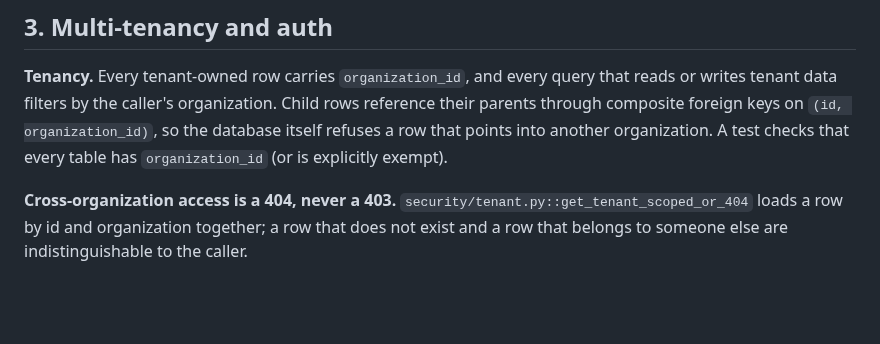
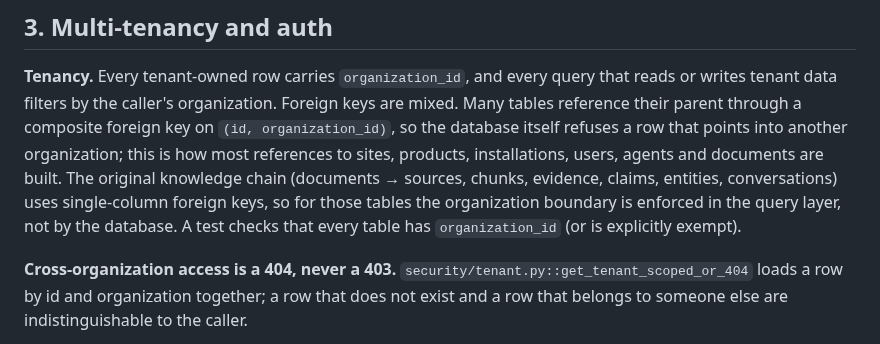
Before and after one commit to hamedbiglari/AI-Operating-Layer, a Markdown page: docs/ARCHITECTURE.md, the part around the change. GitHub-like rendering; blank space fills up the shorter version.

Commit message:
docs: correct the tenancy foreign-key claim in ARCHITECTURE.md
- The original sentence claimed all child rows use composite FKs on
  (id, organization_id). The knowledge chain (documents->sources,
  document_chunks, evidence, claims, claim_evidence, entities,
  conversations) actually uses single-column FKs, so those tables
  enforce organization only at the query layer.
- This is a documentation accuracy fix, not a code change.

Docs commit; anchor does not move.

Co-Authored-By: Claude Opus 5.5 <noreply@anthropic.com>

```diff
--- a/docs/ARCHITECTURE.md
+++ b/docs/ARCHITECTURE.md
@@ -59,8 +59,12 @@ Four components:
 ## 3. Multi-tenancy and auth
 
 **Tenancy.** Every tenant-owned row carries `organization_id`, and every query that reads or writes tenant data
-filters by the caller's organization. Child rows reference their parents through composite foreign keys on
-`(id, organization_id)`, so the database itself refuses a row that points into another organization. A test checks
+filters by the caller's organization. Foreign keys are mixed. Many tables reference their parent through a
+composite foreign key on `(id, organization_id)`, so the database itself refuses a row that points into another
+organization; this is how most references to sites, products, installations, users, agents and documents are
+built. The original knowledge chain (documents → sources, chunks, evidence, claims, entities, conversations) uses
+single-column foreign keys, so for those tables the organization boundary is enforced in the query layer, not by
+the database. A test checks
 that every table has `organization_id` (or is explicitly exempt).
 
 **Cross-organization access is a 404, never a 403.** `security/tenant.py::get_tenant_scoped_or_404` loads a row by id
```
